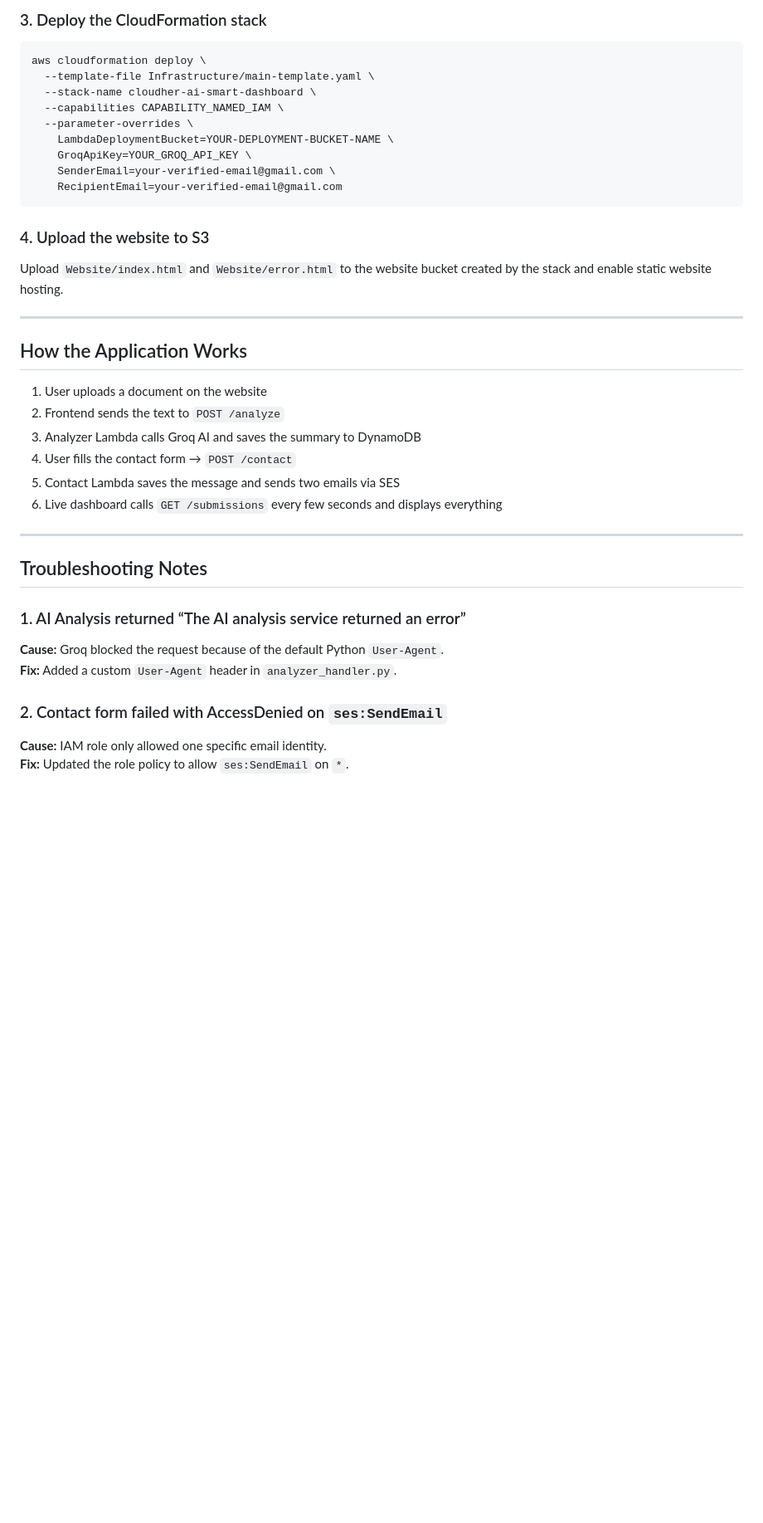
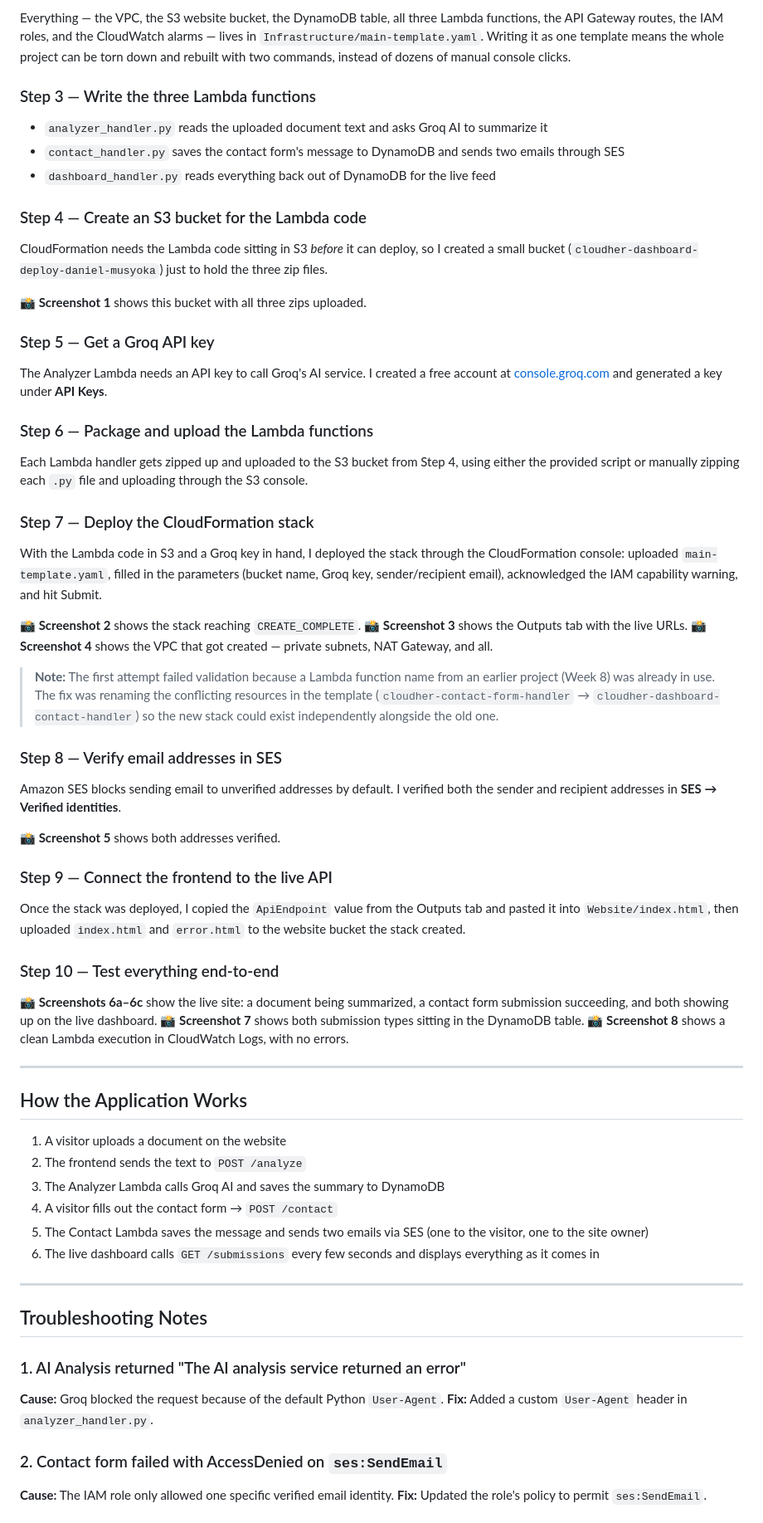
Before and after one commit to Daniel059/CloudHER-AI-Smart-Dashboard, a Markdown page: README.MD, the part around one of its changes. Shown at 83% size. Rendered like a GitHub page; blank space fills up the shorter version.

Commit message:
Updated my Documentation

````diff
--- a/README.MD
+++ b/README.MD
@@ -187,42 +183,72 @@ chmod +x package_lambdas.sh
 
-### 3. Deploy the CloudFormation stack
+Everything — the VPC, the S3 website bucket, the DynamoDB table, all three Lambda functions, the API Gateway routes, the IAM roles, and the CloudWatch alarms — lives in `Infrastructure/main-template.yaml`. Writing it as one template means the whole project can be torn down and rebuilt with two commands, instead of dozens of manual console clicks.
 
-```bash
-aws cloudformation deploy \
-  --template-file Infrastructure/main-template.yaml \
-  --stack-name cloudher-ai-smart-dashboard \
-  --capabilities CAPABILITY_NAMED_IAM \
-  --parameter-overrides \
-    LambdaDeploymentBucket=YOUR-DEPLOYMENT-BUCKET-NAME \
-    GroqApiKey=YOUR_GROQ_API_KEY \
-    SenderEmail=your-verified-email@gmail.com \
-    RecipientEmail=your-verified-email@gmail.com
-```
+### Step 3 — Write the three Lambda functions
 
-### 4. Upload the website to S3
+- `analyzer_handler.py` reads the uploaded document text and asks Groq AI to summarize it
+- `contact_handler.py` saves the contact form's message to DynamoDB and sends two emails through SES
+- `dashboard_handler.py` reads everything back out of DynamoDB for the live feed
 
-Upload `Website/index.html` and `Website/error.html` to the website bucket created by the stack and enable static website hosting.
+### Step 4 — Create an S3 bucket for the Lambda code
+
+CloudFormation needs the Lambda code sitting in S3 *before* it can deploy, so I created a small bucket (`cloudher-dashboard-deploy-daniel-musyoka`) just to hold the three zip files.
+
+**📸 Screenshot 1** shows this bucket with all three zips uploaded.
+
+### Step 5 — Get a Groq API key
+
+The Analyzer Lambda needs an API key to call Groq's AI service. I created a free account at [console.groq.com](https://console.groq.com) and generated a key under **API Keys**.
+
+### Step 6 — Package and upload the Lambda functions
+
+Each Lambda handler gets zipped up and uploaded to the S3 bucket from Step 4, using either the provided script or manually zipping each `.py` file and uploading through the S3 console.
+
+### Step 7 — Deploy the CloudFormation stack
+
+With the Lambda code in S3 and a Groq key in hand, I deployed the stack through the CloudFormation console: uploaded `main-template.yaml`, filled in the parameters (bucket name, Groq key, sender/recipient email), acknowledged the IAM capability warning, and hit Submit.
+
+**📸 Screenshot 2** shows the stack reaching `CREATE_COMPLETE`.
+**📸 Screenshot 3** shows the Outputs tab with the live URLs.
+**📸 Screenshot 4** shows the VPC that got created — private subnets, NAT Gateway, and all.
+
+> **Note:** The first attempt failed validation because a Lambda function name from an earlier project (Week 8) was already in use. The fix was renaming the conflicting resources in the template (`cloudher-contact-form-handler` → `cloudher-dashboard-contact-handler`) so the new stack could exist independently alongside the old one.
+
+### Step 8 — Verify email addresses in SES
+
+Amazon SES blocks sending email to unverified addresses by default. I verified both the sender and recipient addresses in **SES → Verified identities**.
+
+**📸 Screenshot 5** shows both addresses verified.
+
+### Step 9 — Connect the frontend to the live API
+
+Once the stack was deployed, I copied the `ApiEndpoint` value from the Outputs tab and pasted it into `Website/index.html`, then uploaded `index.html` and `error.html` to the website bucket the stack created.
+
+### Step 10 — Test everything end-to-end
+
+**📸 Screenshots 6a–6c** show the live site: a document being summarized, a contact form submission succeeding, and both showing up on the live dashboard.
+**📸 Screenshot 7** shows both submission types sitting in the DynamoDB table.
+**📸 Screenshot 8** shows a clean Lambda execution in CloudWatch Logs, with no errors.
 
 ---
 
 ## How the Application Works
 
-1. User uploads a document on the website
-2. Frontend sends the text to `POST /analyze`
-3. Analyzer Lambda calls Groq AI and saves the summary to DynamoDB
-4. User fills the contact form → `POST /contact`
-5. Contact Lambda saves the message and sends two emails via SES
-6. Live dashboard calls `GET /submissions` every few seconds and displays everything
+1. A visitor uploads a document on the website
+2. The frontend sends the text to `POST /analyze`
+3. The Analyzer Lambda calls Groq AI and saves the summary to DynamoDB
+4. A visitor fills out the contact form → `POST /contact`
+5. The Contact Lambda saves the message and sends two emails via SES (one to the visitor, one to the site owner)
+6. The live dashboard calls `GET /submissions` every few seconds and displays everything as it comes in
 
 ---
 
 ## Troubleshooting Notes
 
-### 1. AI Analysis returned “The AI analysis service returned an error”
+### 1. AI Analysis returned "The AI analysis service returned an error"
 **Cause:** Groq blocked the request because of the default Python `User-Agent`.
 **Fix:** Added a custom `User-Agent` header in `analyzer_handler.py`.
 
 ### 2. Contact form failed with AccessDenied on `ses:SendEmail`
-**Cause:** IAM role only allowed one specific email identity.
-**Fix:** Updated the role policy to allow `ses:SendEmail` on `*`.
+**Cause:** The IAM role only allowed one specific verified email identity.
+**Fix:** Updated the role's policy to permit `ses:SendEmail`.
 
````
Also changed, not shown: other parts of README.MD (+93 -81 lines).
